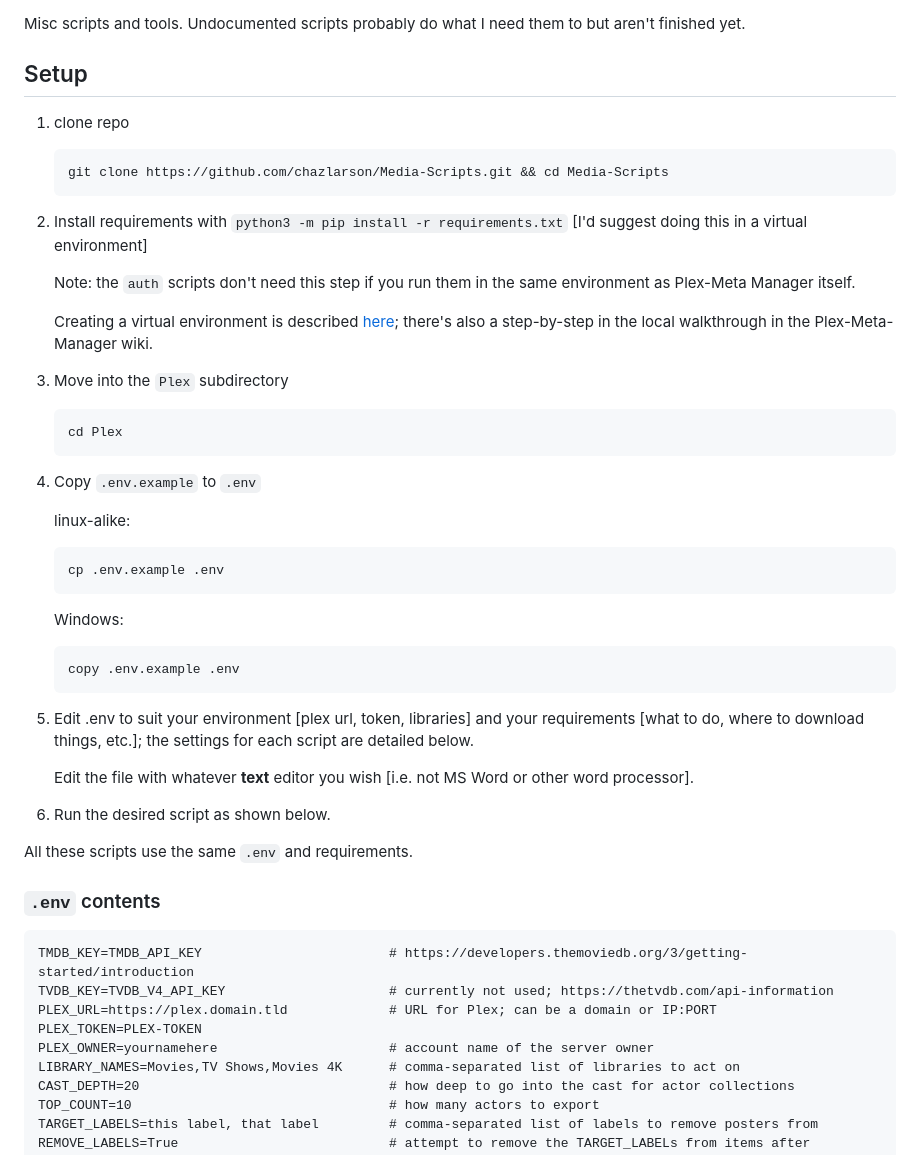
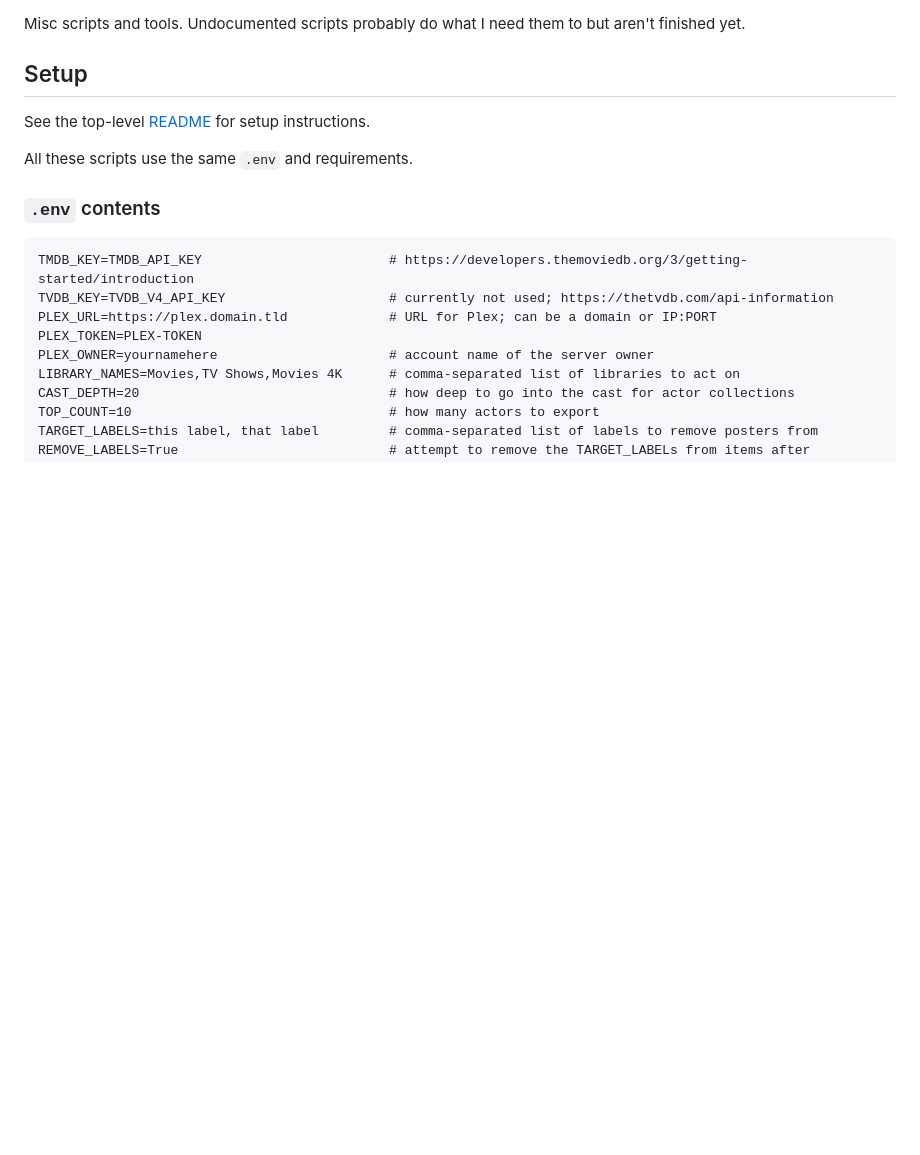
Before and after one commit to chazlarson/Media-Scripts, a Markdown page: Kometa/README.md, the part around the change. GitHub-like rendering; blank space fills up the shorter version.

Commit message:
reference top-level readme for setup

````diff
--- a/Kometa/README.md
+++ b/Kometa/README.md
@@ -4,34 +4,7 @@ Misc scripts and tools. Undocumented scripts probably do what I need them to but
 
 ## Setup
 
-1. clone repo
-   ```
-   git clone https://github.com/chazlarson/Media-Scripts.git && cd Media-Scripts
-   ```
-1. Install requirements with `python3 -m pip install -r requirements.txt` [I'd suggest doing this in a virtual environment]
-
-   Note: the `auth` scripts don't need this step if you run them in the same environment as Plex-Meta Manager itself.
-
-   Creating a virtual environment is described [here](https://docs.python.org/3/library/venv.html); there's also a step-by-step in the local walkthrough in the Plex-Meta-Manager wiki.
-1. Move into the `Plex` subdirectory
-   ```
-   cd Plex
-   ```
-1. Copy `.env.example` to `.env`
-
-   linux-alike:
-   ```
-   cp .env.example .env
-   ```
-   Windows:
-   ```
-   copy .env.example .env
-   ```
-1. Edit .env to suit your environment [plex url, token, libraries] and your requirements [what to do, where to download things, etc.]; the settings for each script are detailed below.
-
-   Edit the file with whatever **text** editor you wish [i.e. not MS Word or other word processor].
-1. Run the desired script as shown below.
-
+See the top-level [README](../README.md) for setup instructions.
 
 All these scripts use the same `.env` and requirements.
 
````
